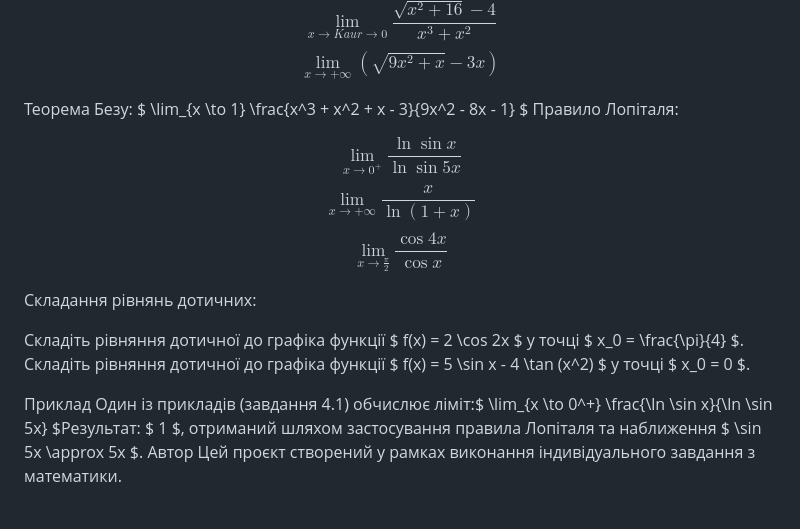
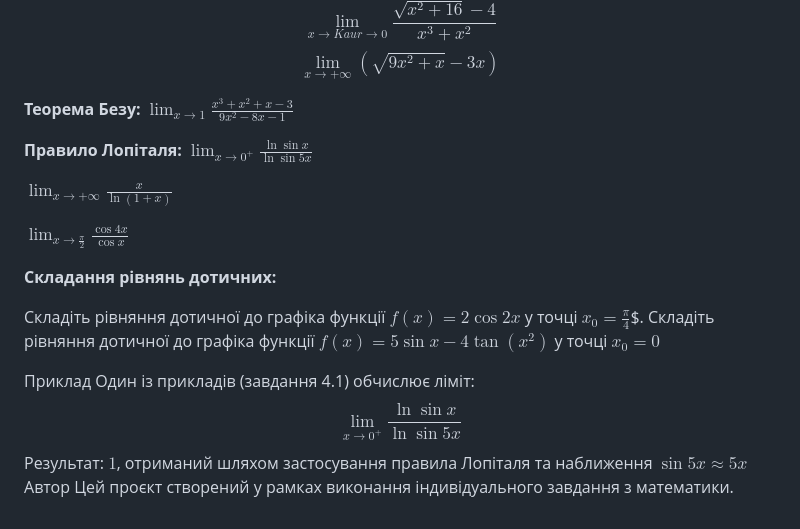
Before and after one commit to CodeNoob53/dotychni, a Markdown page: README.md, the part around one of its changes. Rendered like a GitHub page.

Commit message:
Fix formatting issues in README for mathematical expressions and improve clarity

```diff
--- a/README.md
+++ b/README.md
@@ -60,20 +60,22 @@ $$ \lim_{x \to 0} \frac{\sqrt{x^2 + 4} - 2}{x^3 - x^2} $$
 $$ \lim_{x \to  Kaur \to 0} \frac{\sqrt{x^2 + 16} - 4}{x^3 + x^2} $$
 $$ \lim_{x \to +\infty} \left( \sqrt{9x^2 + x} - 3x \right) $$
 
-Теорема Безу:
-$ \lim_{x \to 1} \frac{x^3 + x^2 + x - 3}{9x^2 - 8x - 1} $
-Правило Лопіталя:
+**Теорема Безу:**
+$\lim_{x \to 1} \frac{x^3 + x^2 + x - 3}{9x^2 - 8x - 1}$
 
-$$ \lim_{x \to 0^+} \frac{\ln \sin x}{\ln \sin 5x} $$
-$$ \lim_{x \to +\infty} \frac{x}{\ln (1 + x)} $$
-$$ \lim_{x \to \frac{\pi}{2}} \frac{\cos 4x}{\cos x} $$
+**Правило Лопіталя:**
+$\lim_{x \to 0^+} \frac{\ln \sin x}{\ln \sin 5x}$
 
-Складання рівнянь дотичних:
+$\lim_{x \to +\infty} \frac{x}{\ln (1 + x)}$
 
-Складіть рівняння дотичної до графіка функції $ f(x) = 2 \cos 2x $ у точці $ x_0 = \frac{\pi}{4} $.
-Складіть рівняння дотичної до графіка функції $ f(x) = 5 \sin x - 4 \tan (x^2) $ у точці $ x_0 = 0 $.
+$\lim_{x \to \frac{\pi}{2}} \frac{\cos 4x}{\cos x}$
+
+**Складання рівнянь дотичних:**
+
+Складіть рівняння дотичної до графіка функції $f(x) = 2 \cos 2x$ у точці $x_0 = \frac{\pi}{4}$$.
+Складіть рівняння дотичної до графіка функції $f(x) = 5 \sin x - 4 \tan (x^2)$ у точці $x_0 = 0$
 
 Приклад
-Один із прикладів (завдання 4.1) обчислює ліміт:$ \lim_{x \to 0^+} \frac{\ln \sin x}{\ln \sin 5x} $Результат: $ 1 $, отриманий шляхом застосування правила Лопіталя та наближення $ \sin 5x \approx 5x $.
+Один із прикладів (завдання 4.1) обчислює ліміт:$$\lim_{x \to 0^+} \frac{\ln \sin x}{\ln \sin 5x}$$ Результат: $1$, отриманий шляхом застосування правила Лопіталя та наближення $\sin 5x \approx 5x$
 Автор
 Цей проєкт створений у рамках виконання індивідуального завдання з математики.
```
Also changed, not shown: other parts of README.md (+3 -3 lines).
